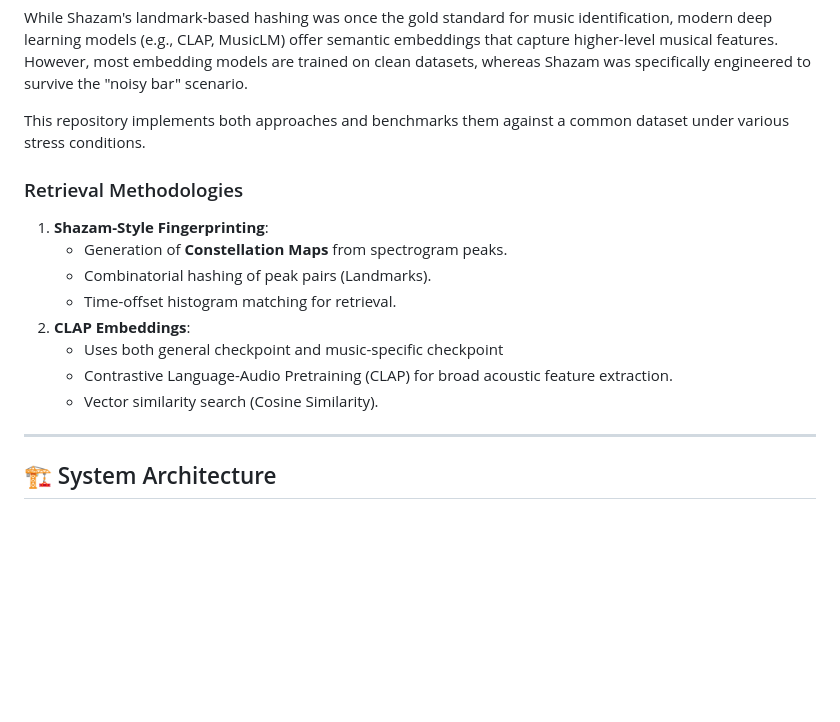
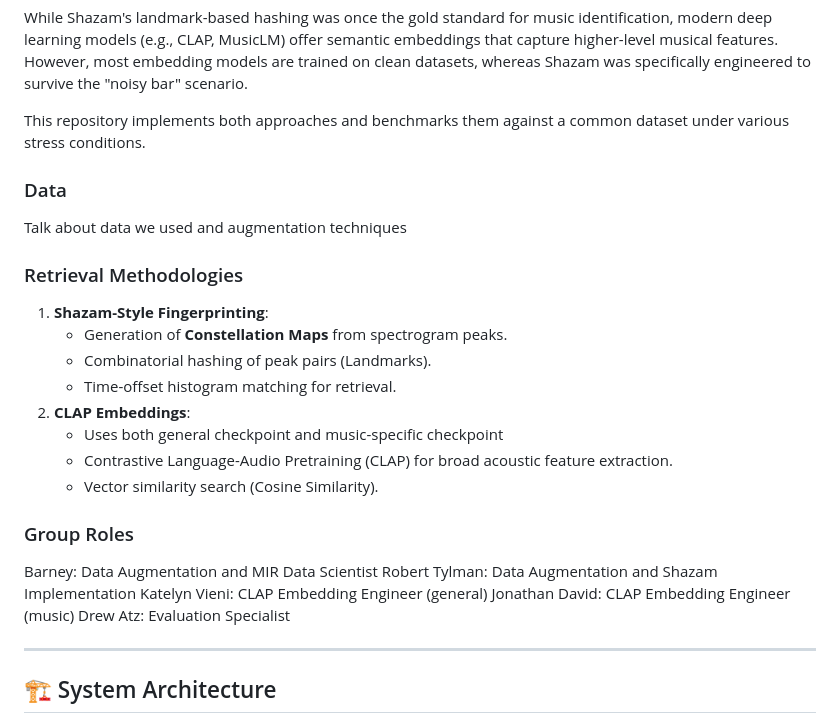
Before and after one commit to RobertTylman/DLFMFinalProject, a Markdown page: README.md, the part around the change. Rendered like a GitHub page; blank space fills up the shorter version.

Commit message:
Update README with data and group roles sections
Added a section on data usage and augmentation techniques, along with group roles.

```diff
--- a/README.md
+++ b/README.md
@@ -12,6 +12,9 @@ While Shazam's landmark-based hashing was once the gold standard for music ident
 
 This repository implements both approaches and benchmarks them against a common dataset under various stress conditions.
 
+### Data
+Talk about data we used and augmentation techniques
+
 ### Retrieval Methodologies
 1.  **Shazam-Style Fingerprinting**:
     *   Generation of **Constellation Maps** from spectrogram peaks.
@@ -21,6 +24,13 @@ This repository implements both approaches and benchmarks them against a common
     *   Uses both general checkpoint and music-specific checkpoint
     *   Contrastive Language-Audio Pretraining (CLAP) for broad acoustic feature extraction.
     *   Vector similarity search (Cosine Similarity).
+
+### Group Roles
+Barney: Data Augmentation and MIR Data Scientist
+Robert Tylman: Data Augmentation and Shazam Implementation
+Katelyn Vieni: CLAP Embedding Engineer (general)
+Jonathan David: CLAP Embedding Engineer (music)
+Drew Atz: Evaluation Specialist
 
 ---
 
```
